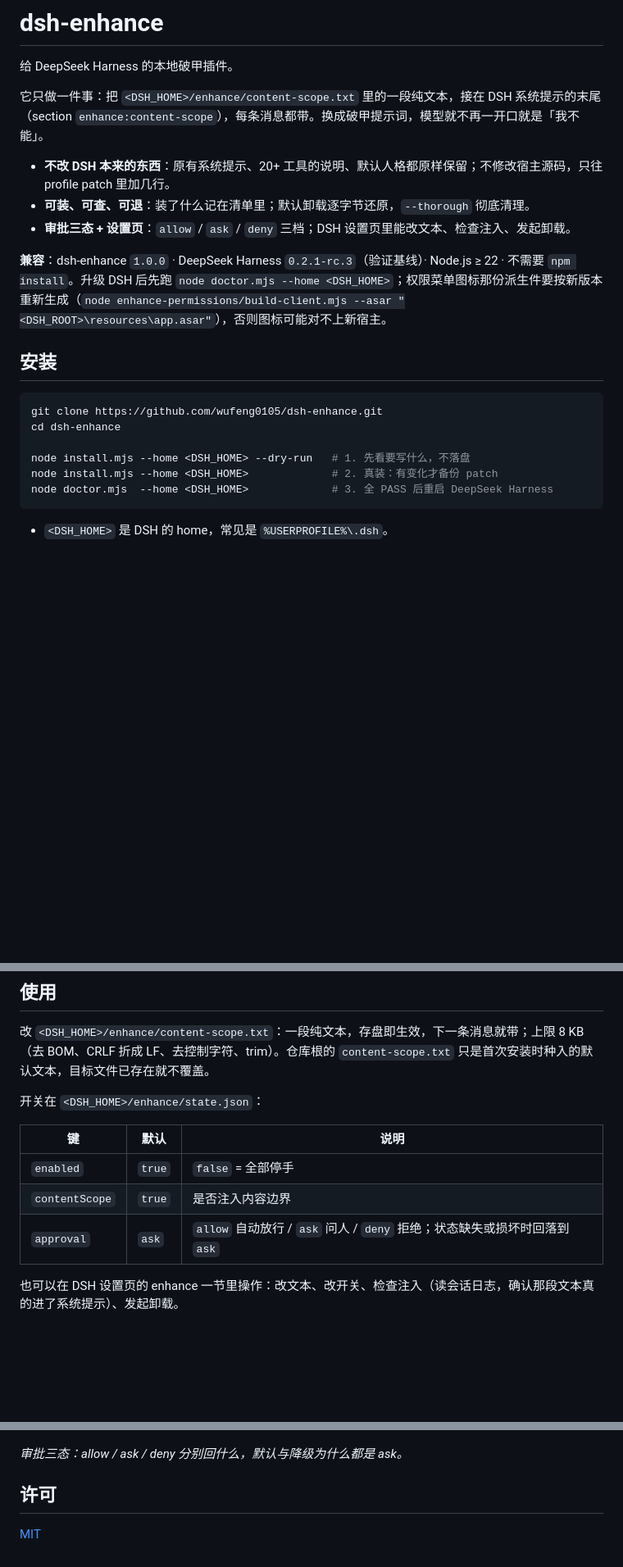
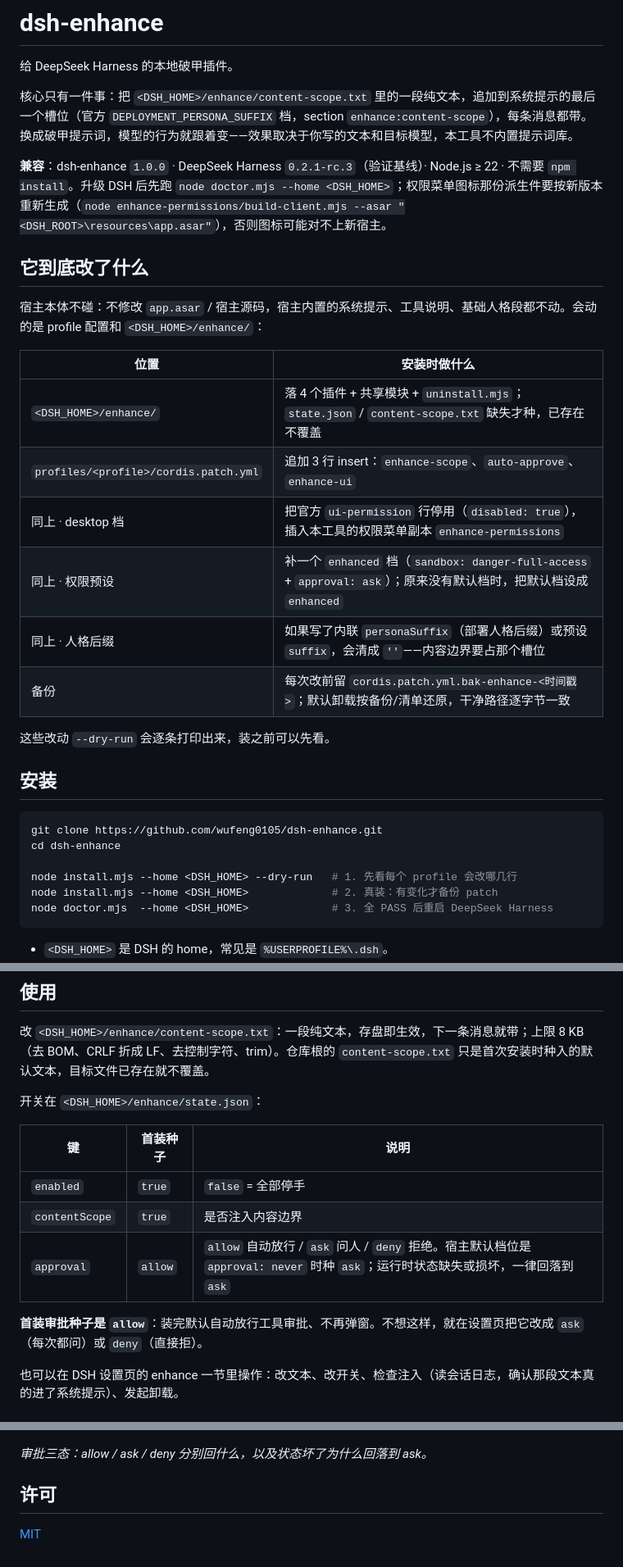
Before and after one commit to wufeng0105/dsh-enhance, a Markdown page: README.md, 3 parts joined by grey strips. Shown at 82% size. Rendered like a GitHub page; blank space fills up the shorter version.

Commit message:
docs: 按代码实际行为修正 README 与描述：安装改动清单、首装审批种子 allow

````diff
--- a/README.md
+++ b/README.md
@@ -2,13 +2,24 @@
 
 给 DeepSeek Harness 的本地破甲插件。
 
-它只做一件事：把 `<DSH_HOME>/enhance/content-scope.txt` 里的一段纯文本，接在 DSH 系统提示的末尾（section `enhance:content-scope`），每条消息都带。换成破甲提示词，模型就不再一开口就是「我不能」。
-
-- **不改 DSH 本来的东西**：原有系统提示、20+ 工具的说明、默认人格都原样保留；不修改宿主源码，只往 profile patch 里加几行。
-- **可装、可查、可退**：装了什么记在清单里；默认卸载逐字节还原，`--thorough` 彻底清理。
-- **审批三态 + 设置页**：`allow` / `ask` / `deny` 三档；DSH 设置页里能改文本、检查注入、发起卸载。
+核心只有一件事：把 `<DSH_HOME>/enhance/content-scope.txt` 里的一段纯文本，追加到系统提示的最后一个槽位（官方 `DEPLOYMENT_PERSONA_SUFFIX` 档，section `enhance:content-scope`），每条消息都带。换成破甲提示词，模型的行为就跟着变——效果取决于你写的文本和目标模型，本工具不内置提示词库。
 
 **兼容**：dsh-enhance `1.0.0` · DeepSeek Harness `0.2.1-rc.3`（验证基线）· Node.js ≥ 22 · 不需要 `npm install`。升级 DSH 后先跑 `node doctor.mjs --home <DSH_HOME>`；权限菜单图标那份派生件要按新版本重新生成（`node enhance-permissions/build-client.mjs --asar "<DSH_ROOT>\resources\app.asar"`），否则图标可能对不上新宿主。
+
+## 它到底改了什么
+
+宿主本体不碰：不修改 `app.asar` / 宿主源码，宿主内置的系统提示、工具说明、基础人格段都不动。会动的是 profile 配置和 `<DSH_HOME>/enhance/`：
+
+| 位置 | 安装时做什么 |
+|---|---|
+| `<DSH_HOME>/enhance/` | 落 4 个插件 + 共享模块 + `uninstall.mjs`；`state.json` / `content-scope.txt` 缺失才种，已存在不覆盖 |
+| `profiles/<profile>/cordis.patch.yml` | 追加 3 行 insert：`enhance-scope`、`auto-approve`、`enhance-ui` |
+| 同上 · desktop 档 | 把官方 `ui-permission` 行停用（`disabled: true`），插入本工具的权限菜单副本 `enhance-permissions` |
+| 同上 · 权限预设 | 补一个 `enhanced` 档（`sandbox: danger-full-access` + `approval: ask`）；原来没有默认档时，把默认档设成 `enhanced` |
+| 同上 · 人格后缀 | 如果写了内联 `personaSuffix`（部署人格后缀）或预设 `suffix`，会清成 `''`——内容边界要占那个槽位 |
+| 备份 | 每次改前留 `cordis.patch.yml.bak-enhance-<时间戳>`；默认卸载按备份/清单还原，干净路径逐字节一致 |
+
+这些改动 `--dry-run` 会逐条打印出来，装之前可以先看。
 
 ## 安装
 
@@ -16,7 +27,7 @@
 git clone https://github.com/wufeng0105/dsh-enhance.git
 cd dsh-enhance
 
-node install.mjs --home <DSH_HOME> --dry-run   # 1. 先看要写什么，不落盘
+node install.mjs --home <DSH_HOME> --dry-run   # 1. 先看每个 profile 会改哪几行
 node install.mjs --home <DSH_HOME>             # 2. 真装：有变化才备份 patch
 node doctor.mjs  --home <DSH_HOME>             # 3. 全 PASS 后重启 DeepSeek Harness
 ```
@@ -33,11 +44,13 @@ node doctor.mjs  --home <DSH_HOME>             # 3. 全 PASS 后重启 DeepSeek
 
 开关在 `<DSH_HOME>/enhance/state.json`：
 
-| 键 | 默认 | 说明 |
+| 键 | 首装种子 | 说明 |
 |---|---|---|
 | `enabled` | `true` | `false` = 全部停手 |
 | `contentScope` | `true` | 是否注入内容边界 |
-| `approval` | `ask` | `allow` 自动放行 / `ask` 问人 / `deny` 拒绝；状态缺失或损坏时回落到 `ask` |
+| `approval` | `allow` | `allow` 自动放行 / `ask` 问人 / `deny` 拒绝。宿主默认档位是 `approval: never` 时种 `ask`；运行时状态缺失或损坏，一律回落到 `ask` |
+
+**首装审批种子是 `allow`**：装完默认自动放行工具审批、不再弹窗。不想这样，就在设置页把它改成 `ask`（每次都问）或 `deny`（直接拒）。
 
 也可以在 DSH 设置页的 enhance 一节里操作：改文本、改开关、检查注入（读会话日志，确认那段文本真的进了系统提示）、发起卸载。
 
@@ -85,7 +98,7 @@ node uninstall.mjs --home <DSH_HOME> --thorough  # 彻底清理：不归档，
 
 ![审批三态](docs/images/05-approval-three-states.png)
 
-*审批三态：allow / ask / deny 分别回什么，默认与降级为什么都是 ask。*
+*审批三态：allow / ask / deny 分别回什么，以及状态坏了为什么回落到 ask。*
 
 ## 许可
 
````
